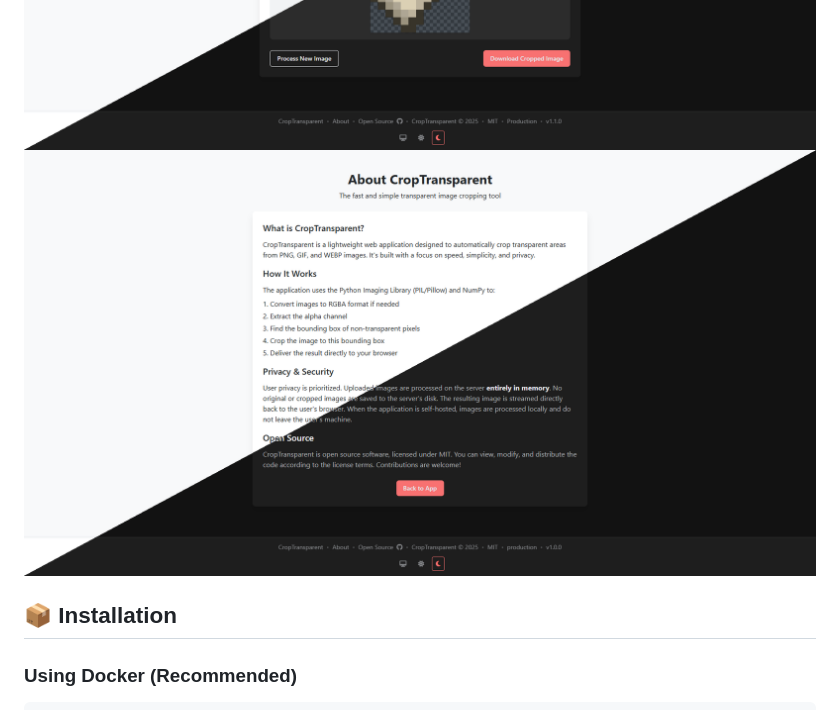
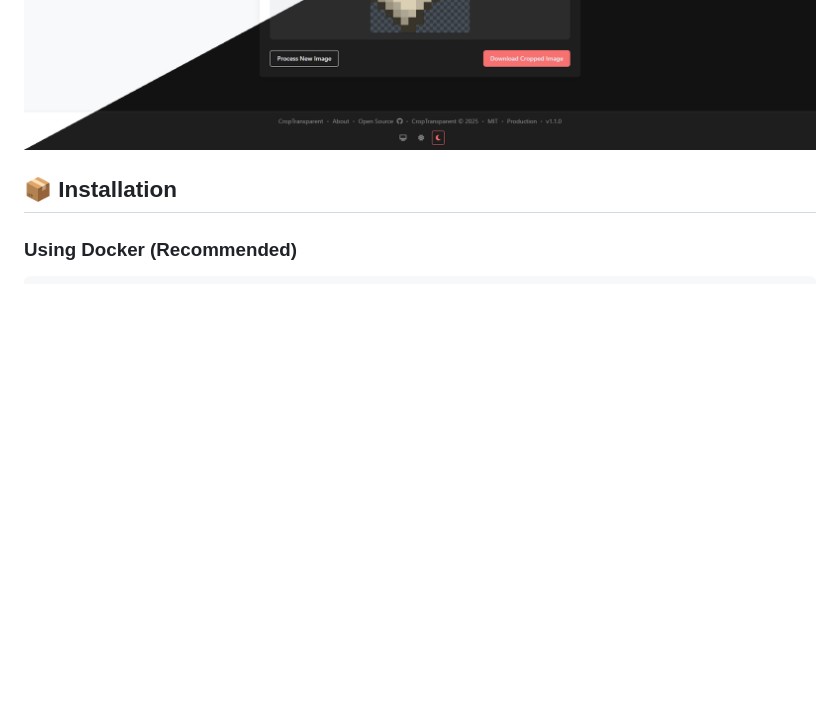
Before and after one commit to Pianonic/CropTransparent, a Markdown page: README.md, the part around the change printed below. Drawn GitHub-style; blank space fills up the shorter version.

Commit message:
Update README.md to add spacing between screenshots and remove unnecessary image

```diff
--- a/README.md
+++ b/README.md
@@ -27,5 +27,4 @@
   <img src="/assets/showcase/processed.png" width="800" alt="CropTransparent Processed Page"><br/>
-  <img src="/assets/showcase/about.png" width="800" alt="CropTransparent About Page">
 </p>
 
 ## 📦 Installation
```
Also changed, not shown: other parts of README.md (+1 -1 lines).
